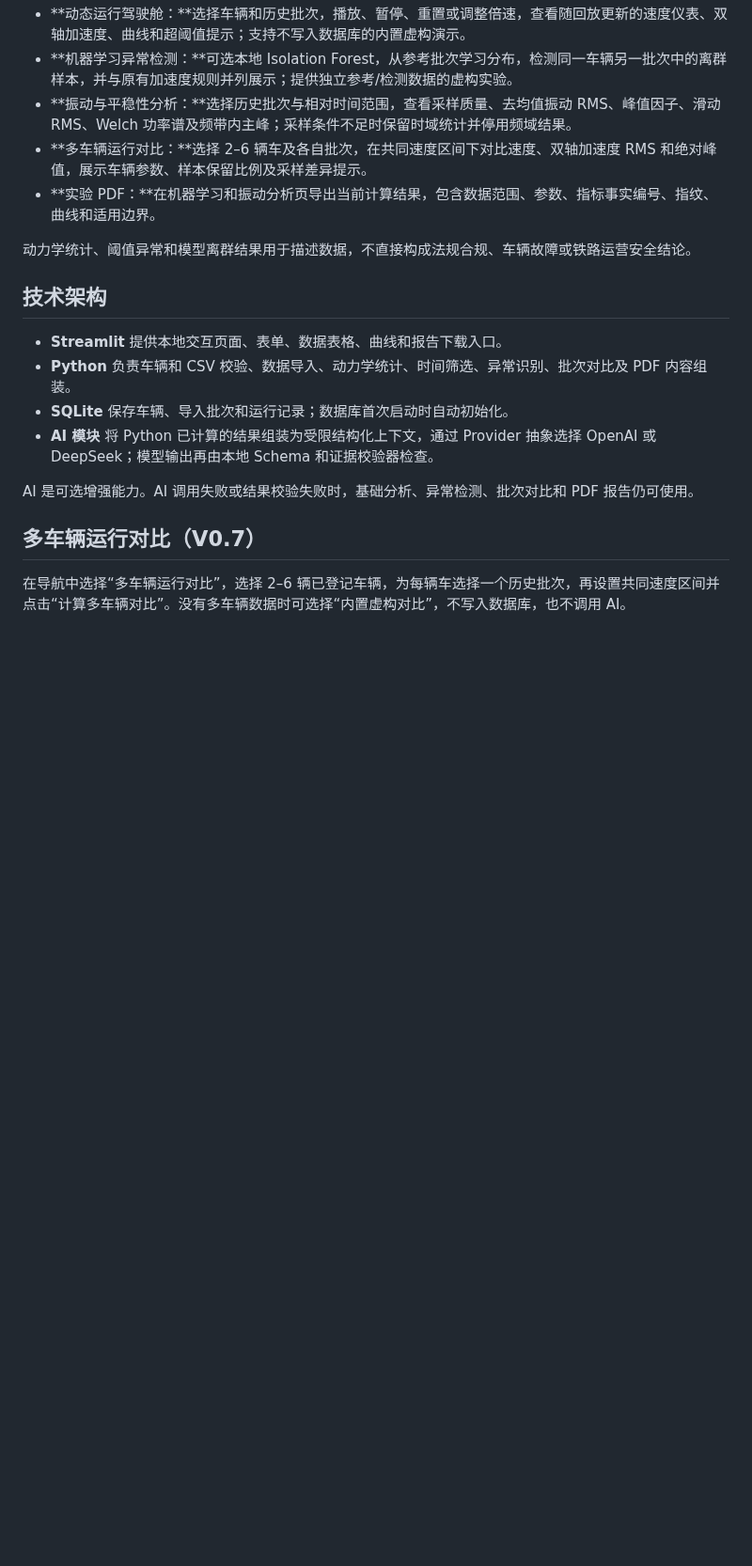
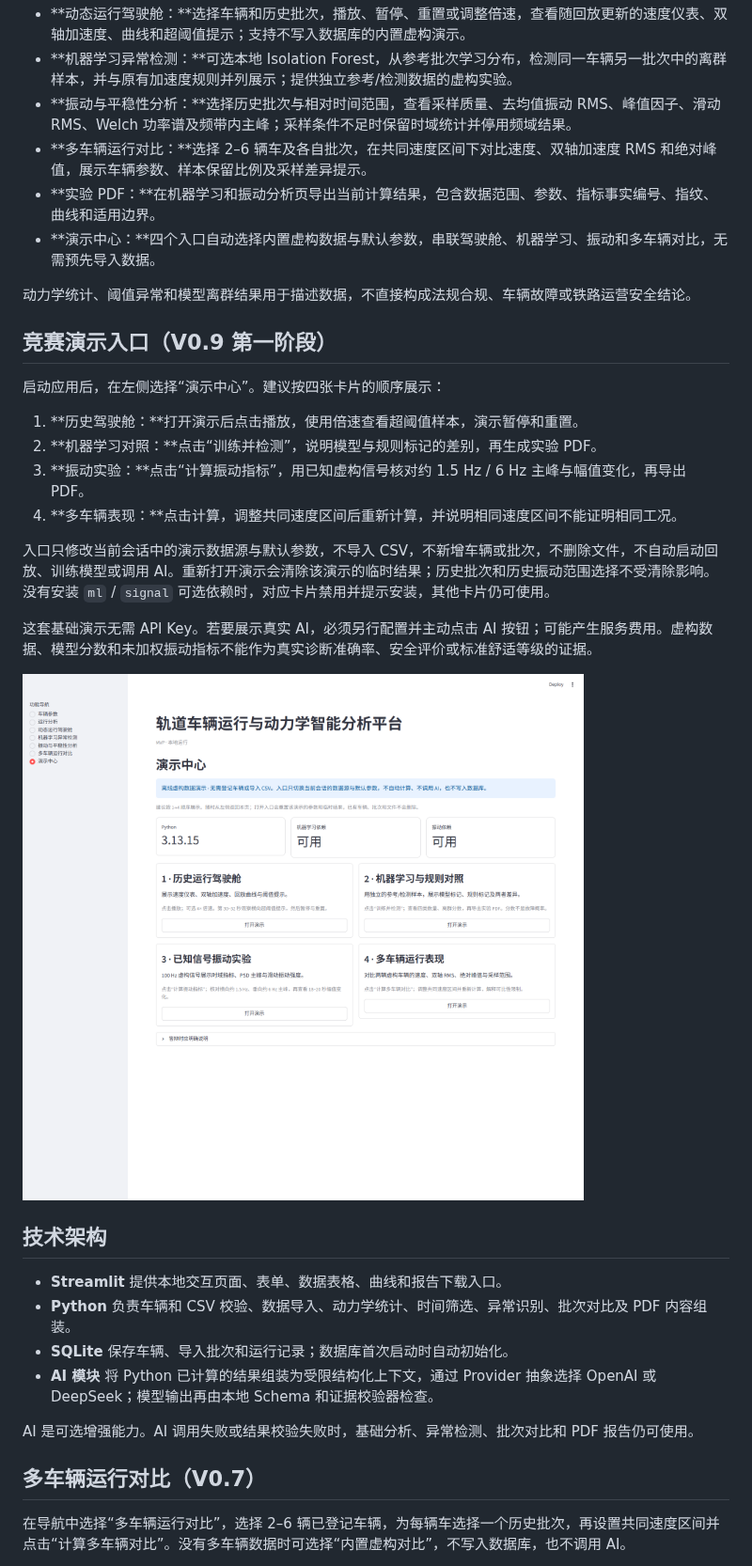
Before and after one commit to wangjiarong15-ops/RailVehicle-Lab, a Markdown page: README.md, the part around the change. Shown at 94% size. Rendered like a GitHub page; pictures changed too: docs/screenshots/demo-center.png (added); blank space fills up the shorter version.

Commit message:
feat: add guided offline competition demo center

```diff
--- a/README.md
+++ b/README.md
@@ -18,8 +18,24 @@ RailVehicle-Lab 是一个用于查看和分析轨道车辆运行数据的本地
 - **振动与平稳性分析：**选择历史批次与相对时间范围，查看采样质量、去均值振动 RMS、峰值因子、滑动 RMS、Welch 功率谱及频带内主峰；采样条件不足时保留时域统计并停用频域结果。
 - **多车辆运行对比：**选择 2–6 辆车及各自批次，在共同速度区间下对比速度、双轴加速度 RMS 和绝对峰值，展示车辆参数、样本保留比例及采样差异提示。
 - **实验 PDF：**在机器学习和振动分析页导出当前计算结果，包含数据范围、参数、指标事实编号、指纹、曲线和适用边界。
+- **演示中心：**四个入口自动选择内置虚构数据与默认参数，串联驾驶舱、机器学习、振动和多车辆对比，无需预先导入数据。
 
 动力学统计、阈值异常和模型离群结果用于描述数据，不直接构成法规合规、车辆故障或铁路运营安全结论。
+
+## 竞赛演示入口（V0.9 第一阶段）
+
+启动应用后，在左侧选择“演示中心”。建议按四张卡片的顺序展示：
+
+1. **历史驾驶舱：**打开演示后点击播放，使用倍速查看超阈值样本，演示暂停和重置。
+2. **机器学习对照：**点击“训练并检测”，说明模型与规则标记的差别，再生成实验 PDF。
+3. **振动实验：**点击“计算振动指标”，用已知虚构信号核对约 1.5 Hz / 6 Hz 主峰与幅值变化，再导出 PDF。
+4. **多车辆表现：**点击计算，调整共同速度区间后重新计算，并说明相同速度区间不能证明相同工况。
+
+入口只修改当前会话中的演示数据源与默认参数，不导入 CSV，不新增车辆或批次，不删除文件，不自动启动回放、训练模型或调用 AI。重新打开演示会清除该演示的临时结果；历史批次和历史振动范围选择不受清除影响。没有安装 `ml` / `signal` 可选依赖时，对应卡片禁用并提示安装，其他卡片仍可使用。
+
+这套基础演示无需 API Key。若要展示真实 AI，必须另行配置并主动点击 AI 按钮；可能产生服务费用。虚构数据、模型分数和未加权振动指标不能作为真实诊断准确率、安全评价或标准舒适等级的证据。
+
+![内置虚构数据的竞赛演示中心](docs/screenshots/demo-center.png)
 
 ## 技术架构
 
```
Also changed, not shown: docs/ROADMAP.md (+4 -2 lines), 4 other files.
